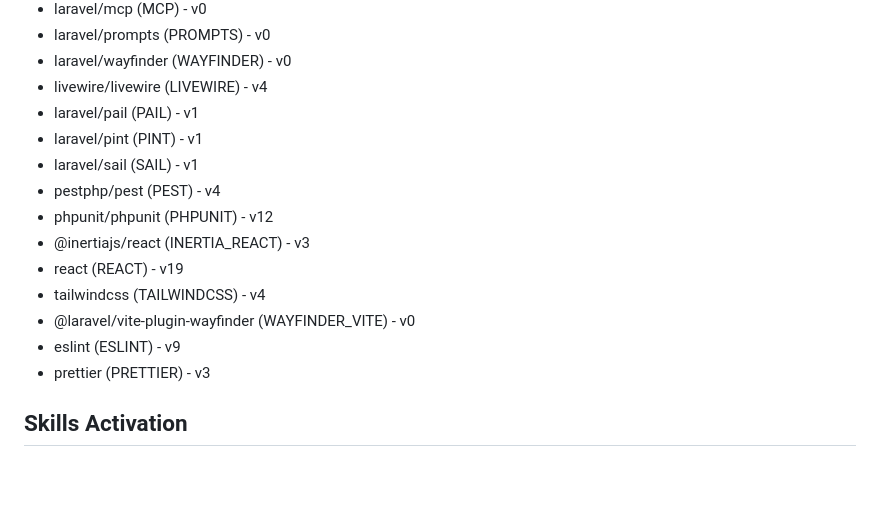
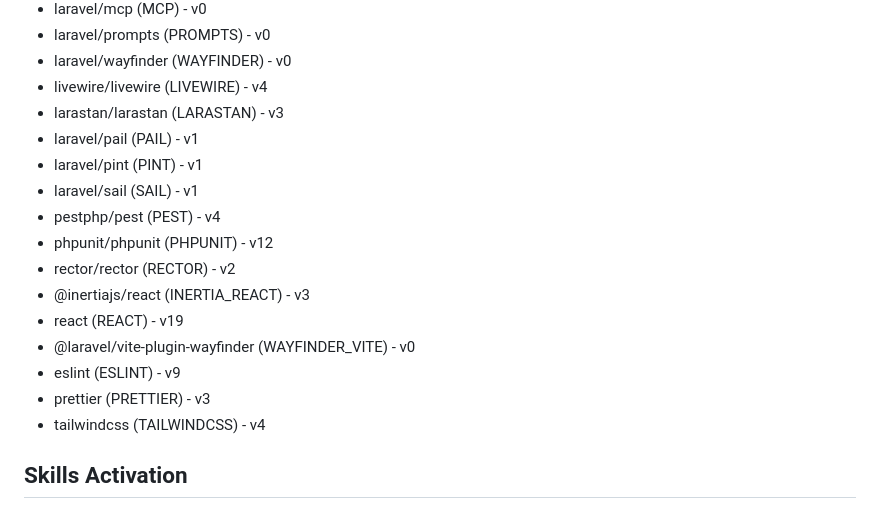
Before and after one commit to KwasiEzor/garage-keypro-service, a Markdown page: GEMINI.md, the part around the change. Drawn GitHub-style; blank space fills up the shorter version.

```diff
--- a/GEMINI.md
+++ b/GEMINI.md
@@ -20,17 +20,19 @@ This application is a Laravel application and its main Laravel ecosystems packag
 - laravel/prompts (PROMPTS) - v0
 - laravel/wayfinder (WAYFINDER) - v0
 - livewire/livewire (LIVEWIRE) - v4
+- larastan/larastan (LARASTAN) - v3
 - laravel/pail (PAIL) - v1
 - laravel/pint (PINT) - v1
 - laravel/sail (SAIL) - v1
 - pestphp/pest (PEST) - v4
 - phpunit/phpunit (PHPUNIT) - v12
+- rector/rector (RECTOR) - v2
 - \@inertiajs/react (INERTIA_REACT) - v3
 - react (REACT) - v19
-- tailwindcss (TAILWINDCSS) - v4
 - \@laravel/vite-plugin-wayfinder (WAYFINDER_VITE) - v0
 - eslint (ESLINT) - v9
 - prettier (PRETTIER) - v3
+- tailwindcss (TAILWINDCSS) - v4
 
 ## Skills Activation
 
```
Also changed, not shown: AGENTS.md (+3 -1 lines), CLAUDE.md (+3 -1 lines).
